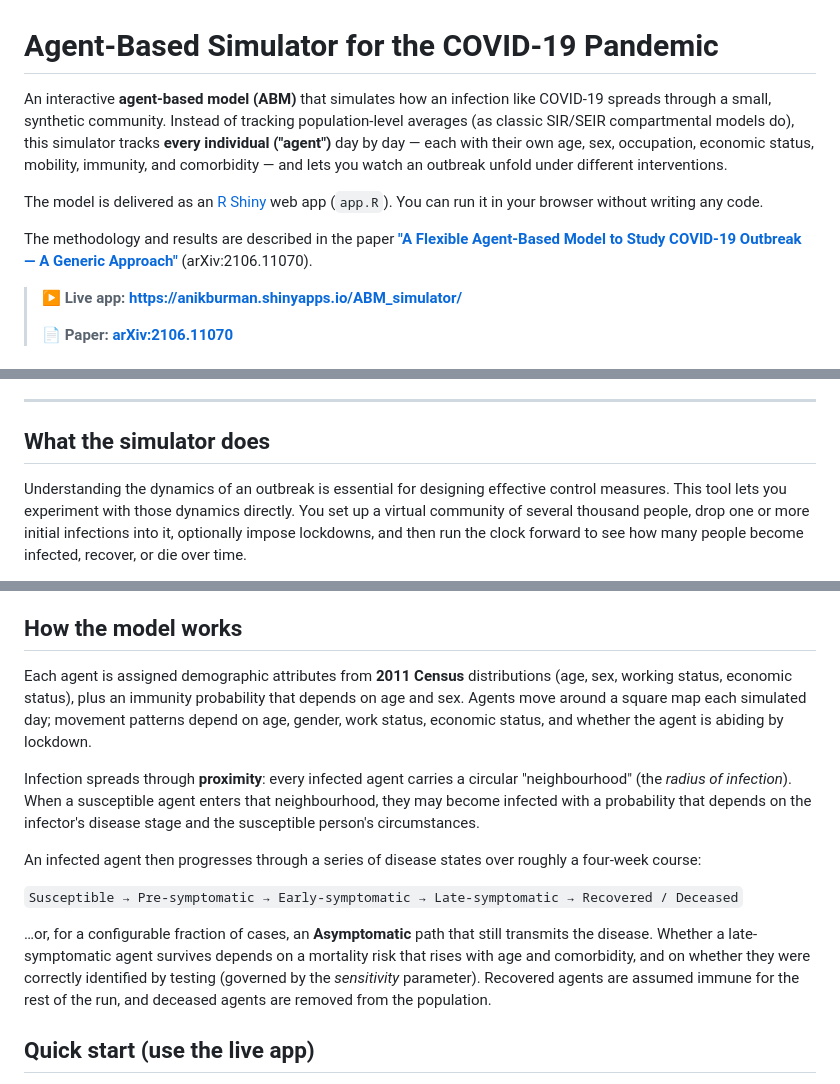
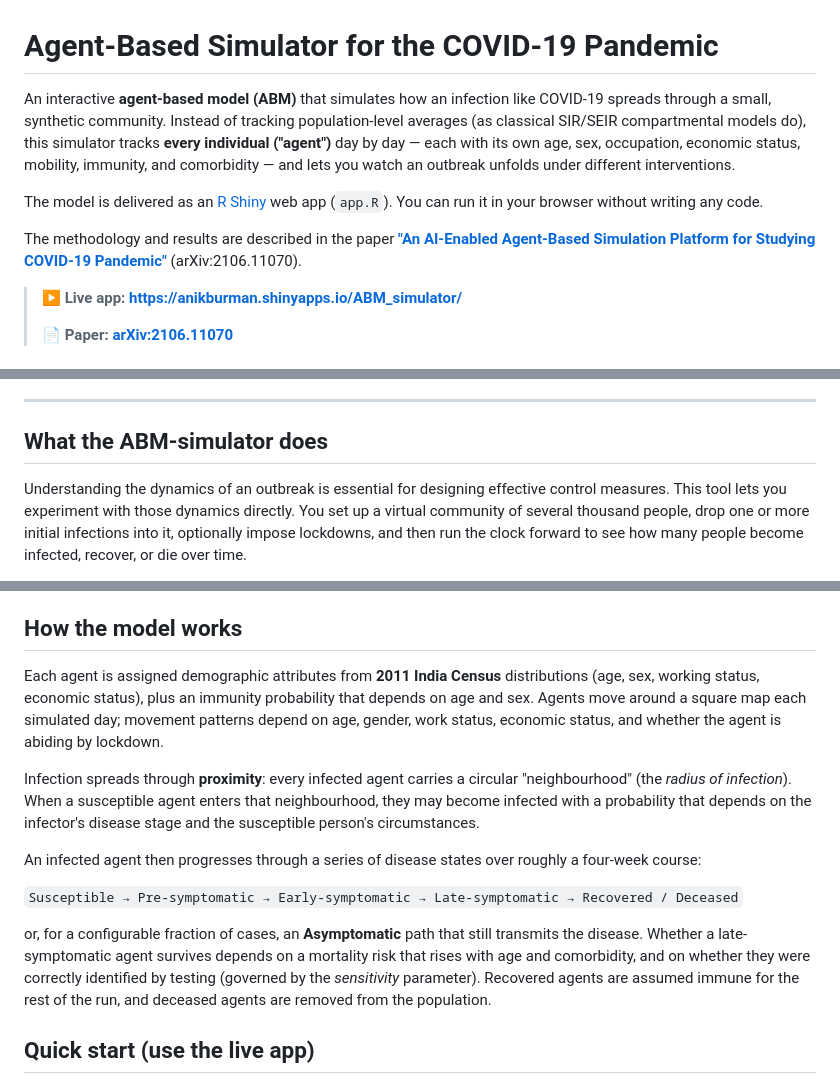
Before and after one commit to Sayak-999/ABM-Simulator, a Markdown page: README.md, 3 parts joined by grey strips. GitHub-like rendering.

```diff
--- a/README.md
+++ b/README.md
@@ -1,10 +1,10 @@
 # Agent-Based Simulator for the COVID-19 Pandemic
 
-An interactive **agent-based model (ABM)** that simulates how an infection like COVID-19 spreads through a small, synthetic community. Instead of tracking population-level averages (as classic SIR/SEIR compartmental models do), this simulator tracks **every individual ("agent")** day by day — each with their own age, sex, occupation, economic status, mobility, immunity, and comorbidity — and lets you watch an outbreak unfold under different interventions.
+An interactive **agent-based model (ABM)** that simulates how an infection like COVID-19 spreads through a small, synthetic community. Instead of tracking population-level averages (as classical SIR/SEIR compartmental models do), this simulator tracks **every individual ("agent")** day by day — each with its own age, sex, occupation, economic status, mobility, immunity, and comorbidity — and lets you watch an outbreak unfolds under different interventions.
 
 The model is delivered as an [R Shiny](https://shiny.posit.co/) web app (`app.R`). You can run it in your browser without writing any code.
 
-The methodology and results are described in the paper **["A Flexible Agent-Based Model to Study COVID-19 Outbreak — A Generic Approach"](https://arxiv.org/abs/2106.11070)** (arXiv:2106.11070).
+The methodology and results are described in the paper **["An AI-Enabled Agent-Based Simulation Platform for Studying COVID-19 Pandemic"](https://arxiv.org/abs/2106.11070)** (arXiv:2106.11070).
 
 > **▶️ Live app: [https://anikburman.shinyapps.io/ABM_simulator/](https://anikburman.shinyapps.io/ABM_simulator/)**
 >
@@ -35,7 +35,7 @@ The methodology and results are described in the paper **["A Flexible Agent-Base
 
 ---
 
-## What the simulator does
+## What the ABM-simulator does
 
 Understanding the dynamics of an outbreak is essential for designing effective control measures. This tool lets you experiment with those dynamics directly. You set up a virtual community of several thousand people, drop one or more initial infections into it, optionally impose lockdowns, and then run the clock forward to see how many people become infected, recover, or die over time.
 
@@ -50,7 +50,7 @@ You can use it to explore questions such as:
 
 ## How the model works
 
-Each agent is assigned demographic attributes from **2011 Census** distributions (age, sex, working status, economic status), plus an immunity probability that depends on age and sex. Agents move around a square map each simulated day; movement patterns depend on age, gender, work status, economic status, and whether the agent is abiding by lockdown.
+Each agent is assigned demographic attributes from **2011 India Census** distributions (age, sex, working status, economic status), plus an immunity probability that depends on age and sex. Agents move around a square map each simulated day; movement patterns depend on age, gender, work status, economic status, and whether the agent is abiding by lockdown.
 
 Infection spreads through **proximity**: every infected agent carries a circular "neighbourhood" (the *radius of infection*). When a susceptible agent enters that neighbourhood, they may become infected with a probability that depends on the infector's disease stage and the susceptible person's circumstances.
 
@@ -58,7 +58,7 @@ An infected agent then progresses through a series of disease states over roughl
 
 `Susceptible → Pre-symptomatic → Early-symptomatic → Late-symptomatic → Recovered / Deceased`
 
-…or, for a configurable fraction of cases, an **Asymptomatic** path that still transmits the disease. Whether a late-symptomatic agent survives depends on a mortality risk that rises with age and comorbidity, and on whether they were correctly identified by testing (governed by the *sensitivity* parameter). Recovered agents are assumed immune for the rest of the run, and deceased agents are removed from the population.
+or, for a configurable fraction of cases, an **Asymptomatic** path that still transmits the disease. Whether a late-symptomatic agent survives depends on a mortality risk that rises with age and comorbidity, and on whether they were correctly identified by testing (governed by the *sensitivity* parameter). Recovered agents are assumed immune for the rest of the run, and deceased agents are removed from the population.
 
 ## Quick start (use the live app)
 
```
Also changed, not shown: other parts of README.md (+1 -1 lines).
